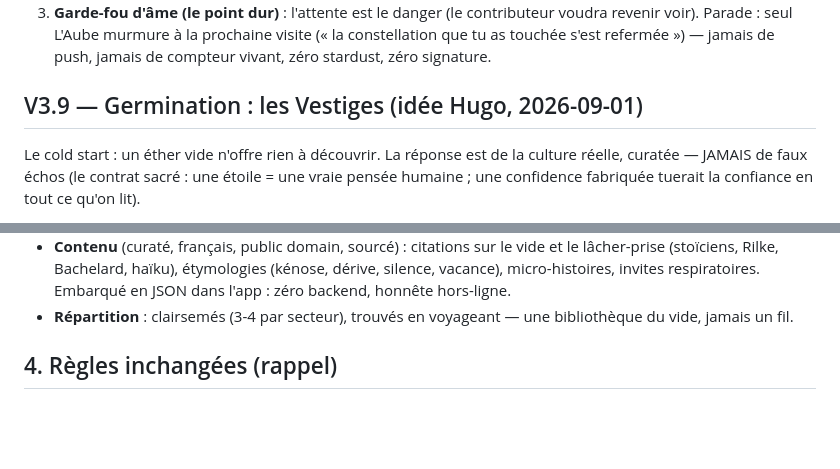
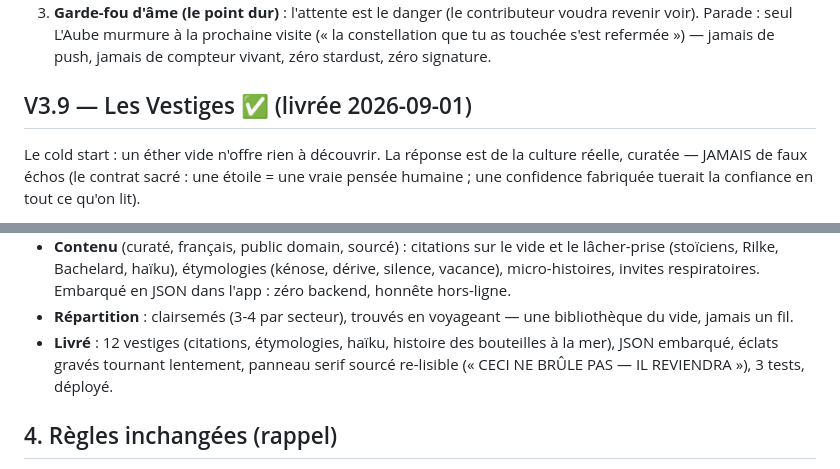
Before and after one commit to Jahoz/kenos, a Markdown page: docs/ROADMAP_V3.md, 2 parts joined by grey strips. GitHub-like rendering; blank space fills up the shorter version.

Commit message:
docs(v3): check off V3.9 — the Vestiges live

```diff
--- a/docs/ROADMAP_V3.md
+++ b/docs/ROADMAP_V3.md
@@ -241,7 +241,7 @@ l'œuvre collective à l'aveugle :
    refermée ») — jamais de push, jamais de compteur vivant, zéro
    stardust, zéro signature.
 
-## V3.9 — Germination : les Vestiges (idée Hugo, 2026-09-01)
+## V3.9 — Les Vestiges ✅ (livrée 2026-09-01)
 
 Le cold start : un éther vide n'offre rien à découvrir. La réponse est
 de la culture réelle, curatée — JAMAIS de faux échos (le contrat
@@ -262,6 +262,10 @@ fabriquée tuerait la confiance en tout ce qu'on lit).
   honnête hors-ligne.
 - **Répartition** : clairsemés (3-4 par secteur), trouvés en voyageant
   — une bibliothèque du vide, jamais un fil.
+- **Livré** : 12 vestiges (citations, étymologies, haïku, histoire des
+  bouteilles à la mer), JSON embarqué, éclats gravés tournant
+  lentement, panneau serif sourcé re-lisible (« CECI NE BRÛLE PAS —
+  IL REVIENDRA »), 3 tests, déployé.
 
 ## 4. Règles inchangées (rappel)
 
```
